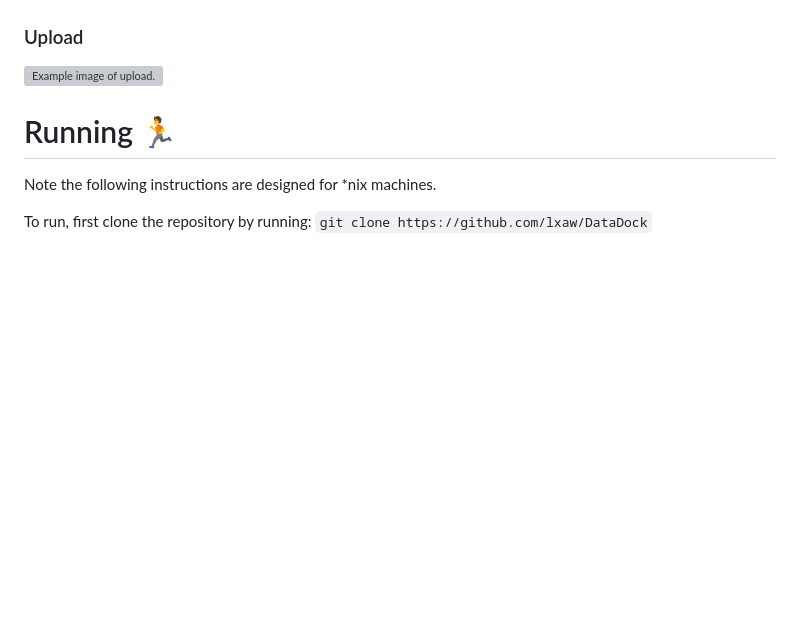
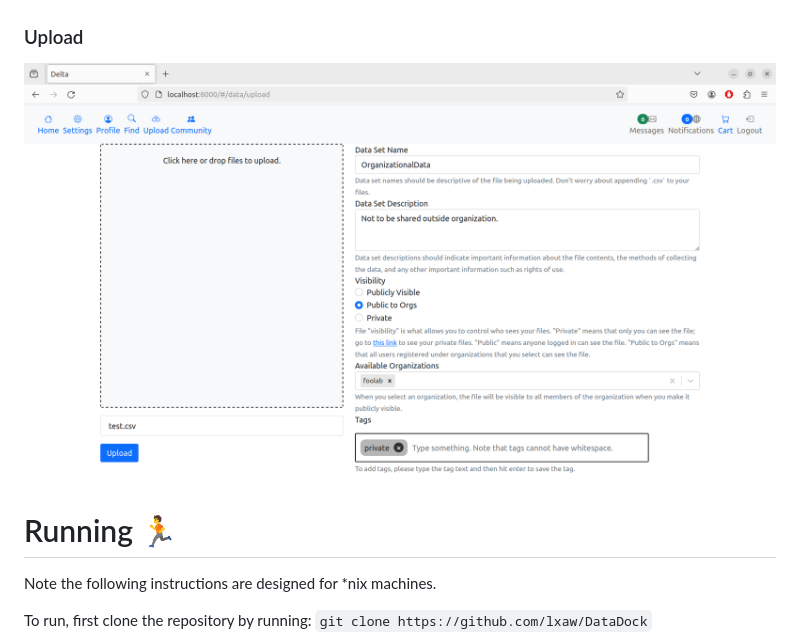
Before and after one commit to lxaw/DataDock, a Markdown page: README.md, the part around the change. Rendered like a GitHub page; blank space fills up the shorter version; grey boxes are pictures that could not be loaded.

Commit message:
wrong link

```diff
--- a/README.md
+++ b/README.md
@@ -23,7 +23,7 @@ Below are some images of the service.
 ![Example image of search.](conference_paper/figures/search.png)
 
 ### Upload
-![Example image of upload.](conference_paper/figures/upload.png)
+![Example image of upload.](conference_paper/figures/upload_page.png)
 
 # Running 🏃
 Note the following instructions are designed for *nix machines.
```
